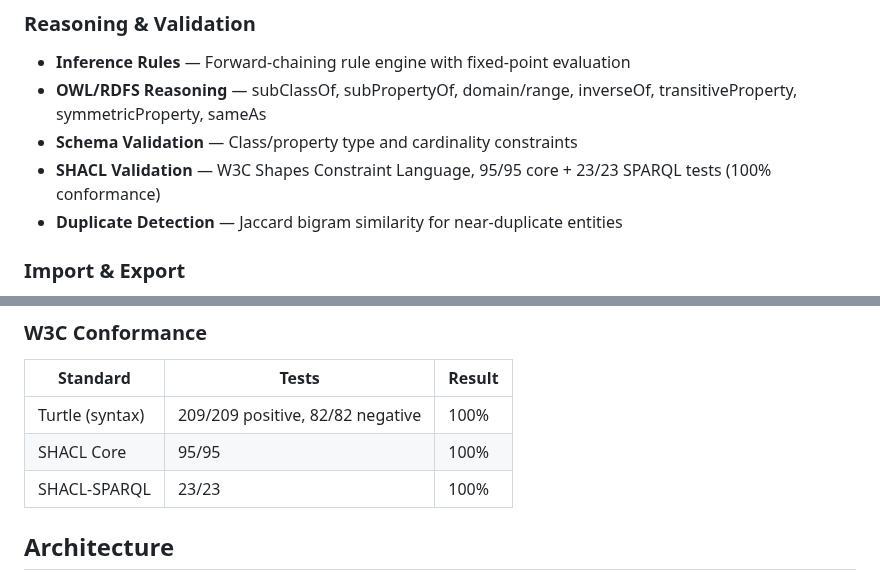
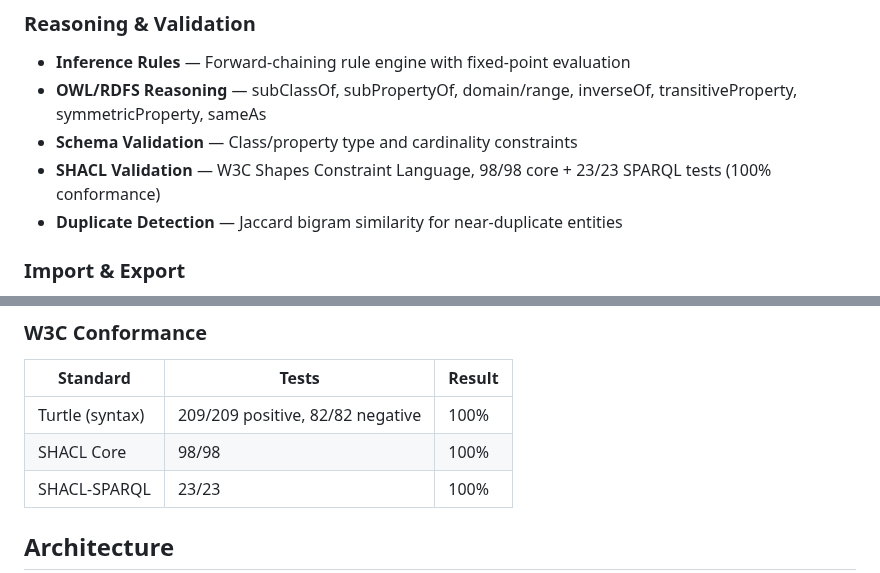
Before and after one commit to hajovonta/ariadne, a Markdown page: README.md, 2 parts joined by grey strips. Drawn GitHub-style.

Commit message:
Fix SHACL core count: 98/98 (not 95/95), total 121/121

```diff
--- a/README.md
+++ b/README.md
@@ -28,7 +28,7 @@ A **graph database** in Common Lisp with a SPARQL-like query DSL, Gremlin-style
 - **Inference Rules** — Forward-chaining rule engine with fixed-point evaluation
 - **OWL/RDFS Reasoning** — subClassOf, subPropertyOf, domain/range, inverseOf, transitiveProperty, symmetricProperty, sameAs
 - **Schema Validation** — Class/property type and cardinality constraints
-- **SHACL Validation** — W3C Shapes Constraint Language, 95/95 core + 23/23 SPARQL tests (100% conformance)
+- **SHACL Validation** — W3C Shapes Constraint Language, 98/98 core + 23/23 SPARQL tests (100% conformance)
 - **Duplicate Detection** — Jaccard bigram similarity for near-duplicate entities
 
 ### Import & Export
@@ -188,7 +188,7 @@ git clone <repository-url> ariadne
 | Standard | Tests | Result |
 |----------|-------|--------|
 | Turtle (syntax) | 209/209 positive, 82/82 negative | 100% |
-| SHACL Core | 95/95 | 100% |
+| SHACL Core | 98/98 | 100% |
 | SHACL-SPARQL | 23/23 | 100% |
 
 ## Architecture
```
Also changed, not shown: ROADMAP.md (+1 -1 lines).
